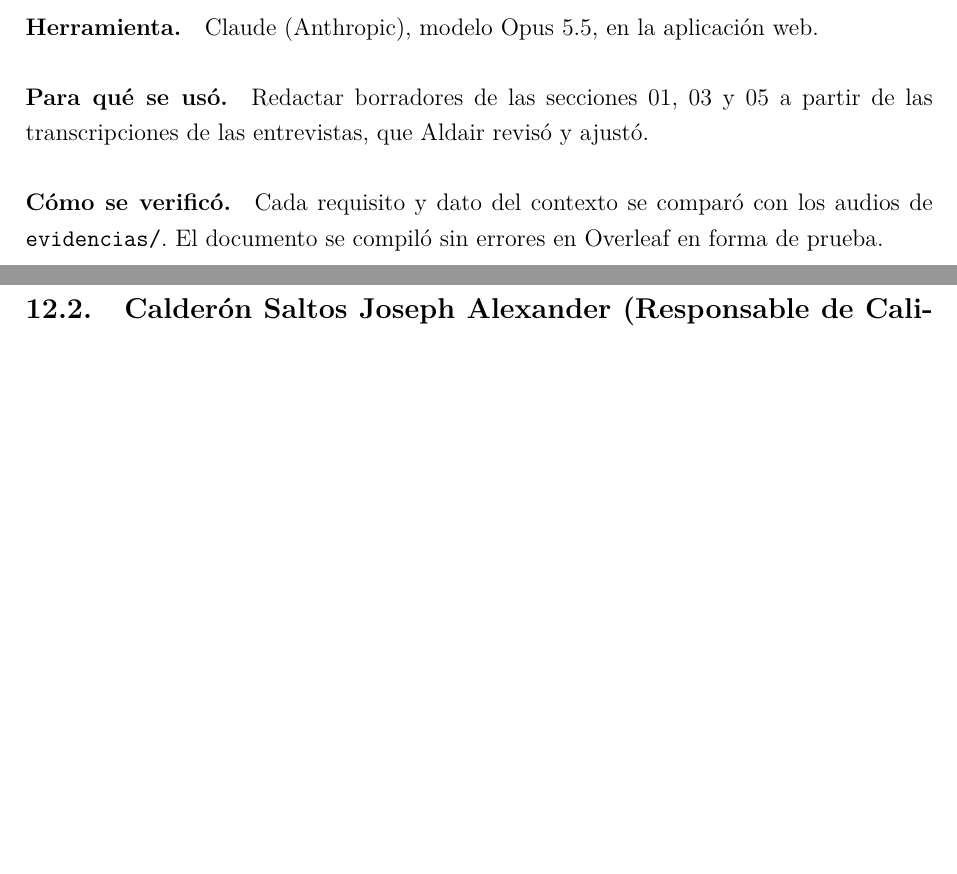
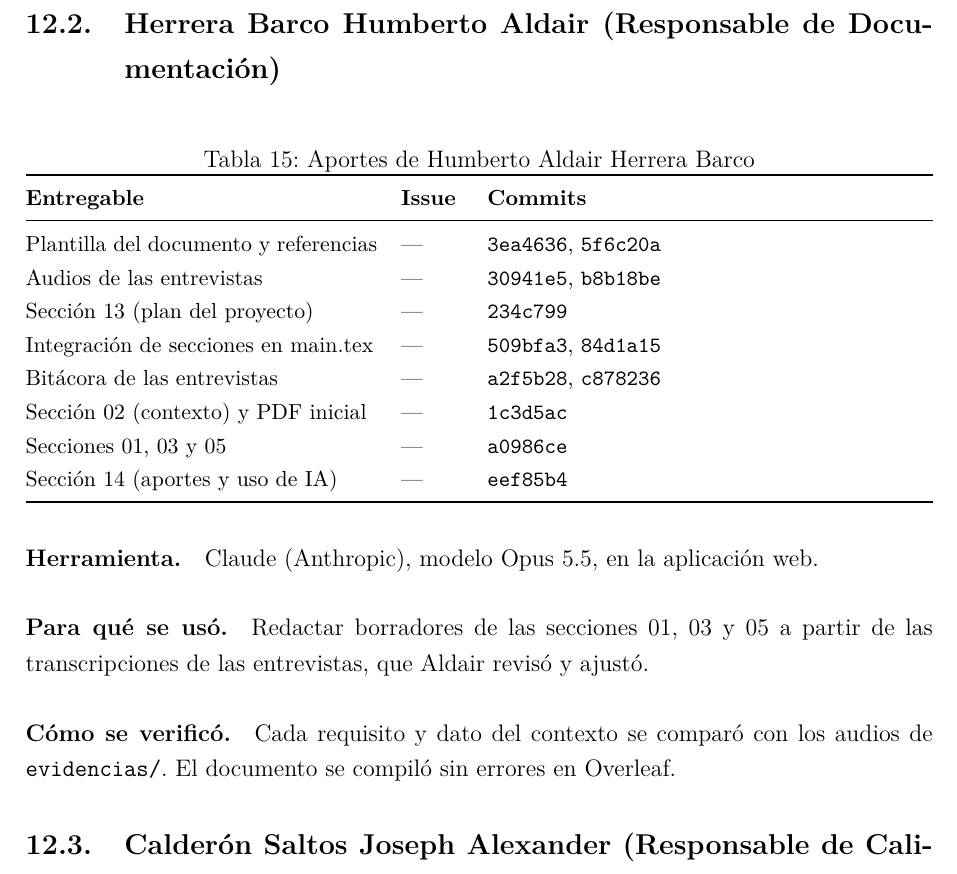
Before and after one commit to Johnst2000/ta-pfc-e1-ssdc-distribuido, a LaTeX document (docs/main.tex, which reads docs/secciones/14_aportes_ia.tex): two parts of pages 28 and 29 of 30 before the commit and part of page 29 of 31 after it, the two joined at a grey line, cut at the place of the change, the shorter picture padded with empty space. Compiled offline with pdfLaTeX.

Commit message:
Separa mi subsección de aportes y uso de IA en la sección 14

```diff
--- a/docs/secciones/14_aportes_ia.tex
+++ b/docs/secciones/14_aportes_ia.tex
@@ -32,16 +32,35 @@ Plantilla de ADR & --- & \ghc{b2a3eae} \\
 
 \paragraph{Cómo se verificó.} Las cifras de CHRSweb (324 archivos Java, 52 controladores, la propiedad \texttt{ddl-auto} con valor \texttt{update} en la línea 56 de \texttt{application\allowbreak .properties}) se contaron en el código. El comportamiento del esqueleto se contrastó con \texttt{src/} y con las capturas de \texttt{evidencias/}. El documento se compiló sin errores. Eduardo revisó cada archivo antes de subirlo.
 
+\subsection{Herrera Barco Humberto Aldair (Responsable de Documentación)}
+
+\begin{table}[H]
+\centering
+\small
+\caption{Aportes de Humberto Aldair Herrera Barco}
+\begin{tabularx}{\linewidth}{@{}p{6.2cm}p{1.1cm}X@{}}
+\toprule
+\textbf{Entregable} & \textbf{Issue} & \textbf{Commits} \\
+\midrule
+Plantilla del documento y referencias & --- & \ghc{3ea4636}, \ghc{5f6c20a} \\
+Audios de las entrevistas & --- & \ghc{30941e5}, \ghc{b8b18be} \\
+Sección 13 (plan del proyecto) & --- & \ghc{234c799} \\
+Integración de secciones en main.tex & --- & \ghc{509bfa3}, \ghc{84d1a15} \\
+Bitácora de las entrevistas & --- & \ghc{a2f5b28}, \ghc{c878236} \\
+Sección 02 (contexto) y PDF inicial & --- & \ghc{1c3d5ac} \\
+Secciones 01, 03 y 05 & --- & \ghc{a0986ce} \\
+Sección 14 (aportes y uso de IA) & --- & \ghc{eef85b4} \\
+\bottomrule
+\end{tabularx}
+\end{table}
+
 \paragraph{Herramienta.} Claude (Anthropic), modelo Opus 5.5, en la aplicación web.
 
 \paragraph{Para qué se usó.} Redactar borradores de las secciones 01, 03 y 05 a partir
 de las transcripciones de las entrevistas, que Aldair revisó y ajustó.
 
 \paragraph{Cómo se verificó.} Cada requisito y dato del contexto se comparó con los
-audios de \texttt{evidencias/}. El documento se compiló sin errores en Overleaf en forma de prueba.
-
-
-
+audios de \texttt{evidencias/}. El documento se compiló sin errores en Overleaf.
 
 \subsection{Calderón Saltos Joseph Alexander (Responsable de Calidad)}
 
```
